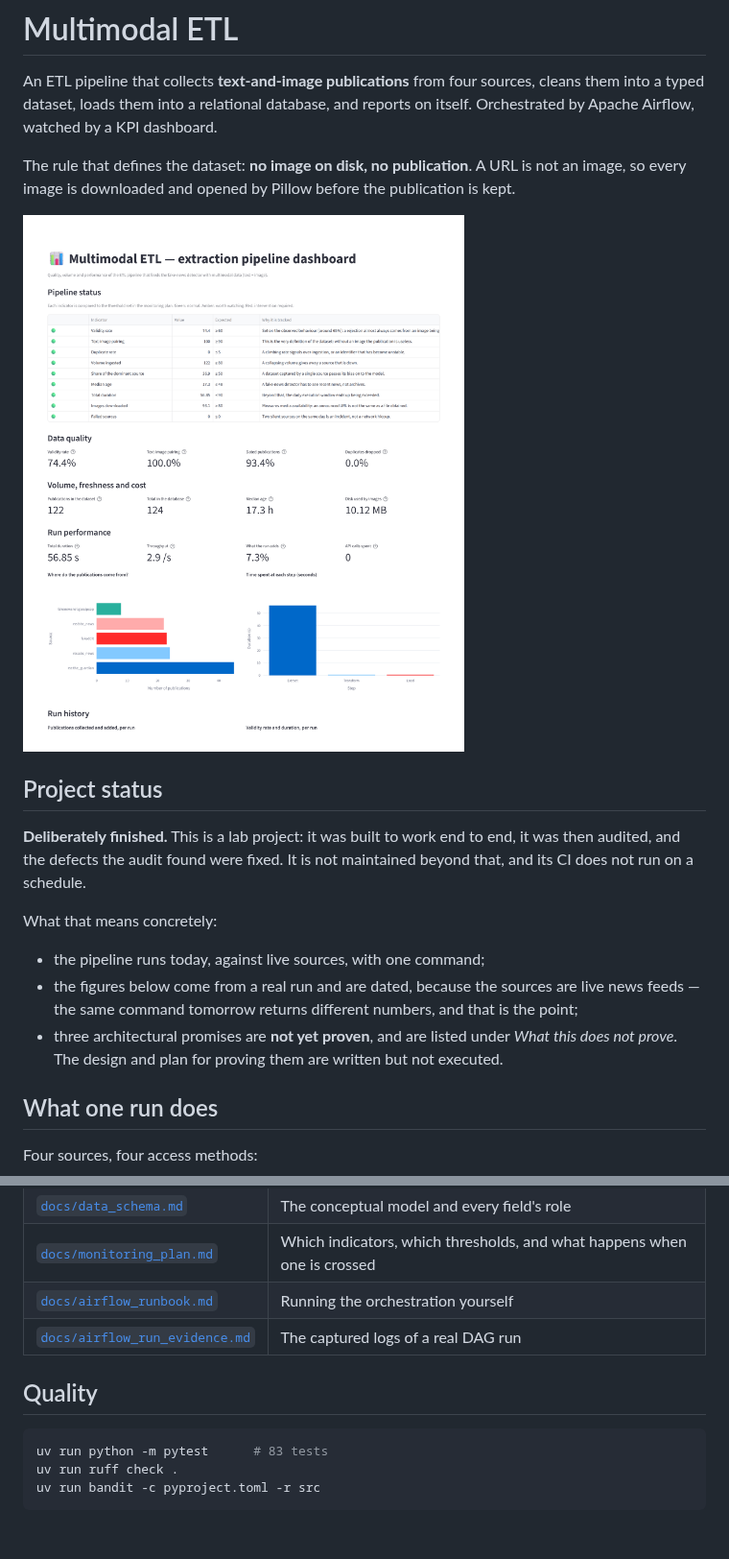
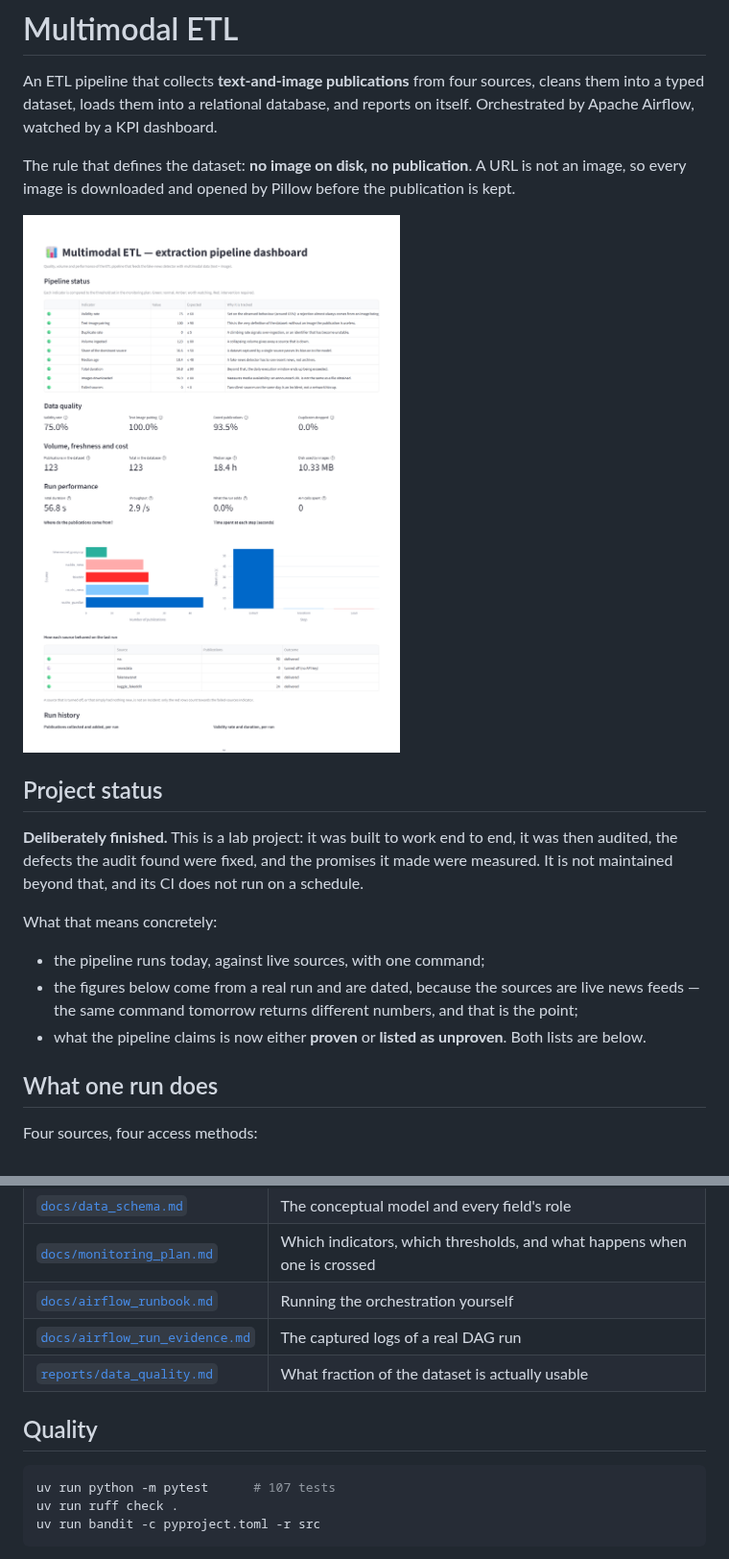
Before and after one commit to BenoitJT-GIRARD/multimodal-etl-airflow, a Markdown page: README.md, 2 parts joined by grey strips. Shown at 96% size. Drawn GitHub-style; pictures changed too: docs/img/dashboard.png; blank space fills up the shorter version.

````diff
--- a/README.md
+++ b/README.md
@@ -12,16 +12,16 @@ image, so every image is downloaded and opened by Pillow before the publication
 ## Project status
 
 **Deliberately finished.** This is a lab project: it was built to work end to end, it was
-then audited, and the defects the audit found were fixed. It is not maintained beyond
-that, and its CI does not run on a schedule.
+then audited, the defects the audit found were fixed, and the promises it made were
+measured. It is not maintained beyond that, and its CI does not run on a schedule.
 
 What that means concretely:
 
 - the pipeline runs today, against live sources, with one command;
 - the figures below come from a real run and are dated, because the sources are live news
   feeds — the same command tomorrow returns different numbers, and that is the point;
-- three architectural promises are **not yet proven**, and are listed under *What this does
-  not prove*. The design and plan for proving them are written but not executed.
+- what the pipeline claims is now either **proven** or **listed as unproven**. Both lists
+  are below.
 
 ## What one run does
 
@@ -182,11 +211,12 @@ docker compose -f docker/docker-compose.airflow.yaml up -d
 | [`docs/monitoring_plan.md`](docs/monitoring_plan.md) | Which indicators, which thresholds, and what happens when one is crossed |
 | [`docs/airflow_runbook.md`](docs/airflow_runbook.md) | Running the orchestration yourself |
 | [`docs/airflow_run_evidence.md`](docs/airflow_run_evidence.md) | The captured logs of a real DAG run |
+| [`reports/data_quality.md`](reports/data_quality.md) | What fraction of the dataset is actually usable |
 
 ## Quality
 
 ```powershell
-uv run python -m pytest      # 83 tests
+uv run python -m pytest      # 107 tests
 uv run ruff check .
 uv run bandit -c pyproject.toml -r src
 ```
````
Also changed, not shown: other parts of README.md (+65 -36 lines), docs/airflow_run_evidence.md (+45 -42 lines), reports/data_quality.md (+2 -2 lines), 4 other files.
